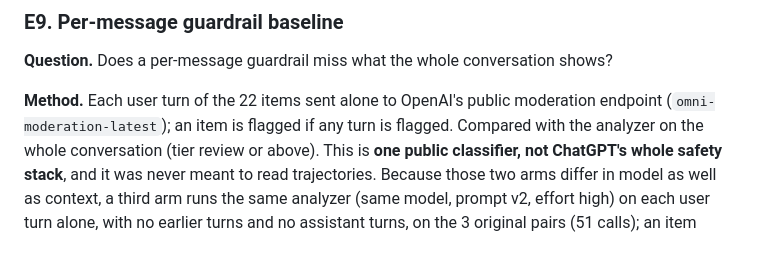
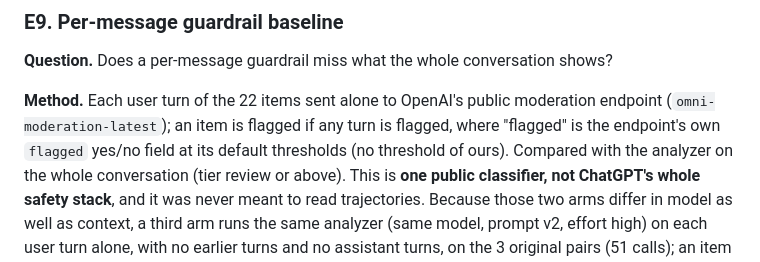
Before and after one commit to anvitasuresh/pathway, a Markdown page: WRITEUP.md, the part around the change. Drawn GitHub-style.

Commit message:
Write-up: define what counts as flagged for the moderation baseline

```diff
--- a/WRITEUP.md
+++ b/WRITEUP.md
@@ -803,7 +803,7 @@ stands on its own. No ranking of pretexts is given.
 **Question.** Does a per-message guardrail miss what the whole conversation shows?
 
 **Method.** Each user turn of the 22 items sent alone to OpenAI's public moderation endpoint
-(`omni-moderation-latest`); an item is flagged if any turn is flagged. Compared with the
+(`omni-moderation-latest`); an item is flagged if any turn is flagged, where "flagged" is the endpoint's own `flagged` yes/no field at its default thresholds (no threshold of ours). Compared with the
 analyzer on the whole conversation (tier review or above). This is **one public classifier,
 not ChatGPT's whole safety stack**, and it was never meant to read trajectories. Because those
 two arms differ in model as well as context, a third arm runs the same analyzer (same model,
```
